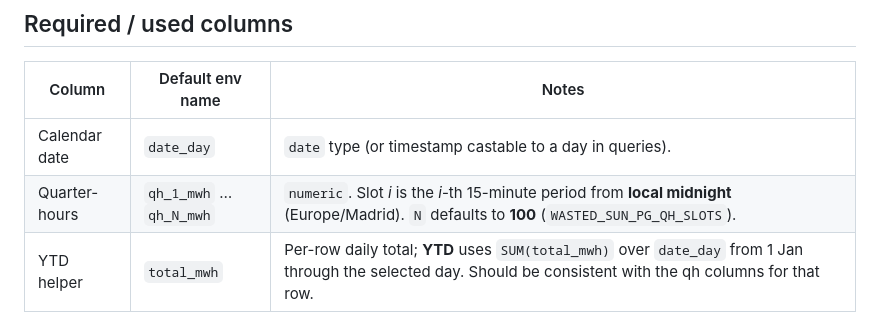
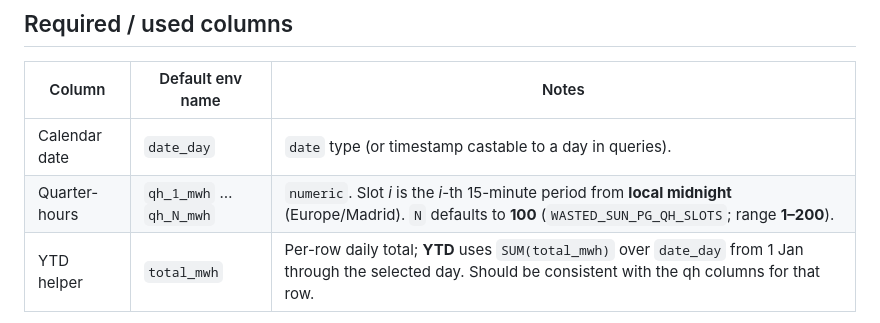
Before and after one commit to enriquetasa/wasted-sun, a Markdown page: DATA_CONTRACT.md, the part around the change. GitHub-like rendering.

Commit message:
docs: document PG_QH_SLOTS allowed range (1–200)
validate_qh_slots enforces a cap of 200, but the data contract only
mentioned the default of 100. Added the valid range so operators know
the constraint before deploying.

```diff
--- a/DATA_CONTRACT.md
+++ b/DATA_CONTRACT.md
@@ -7,7 +7,7 @@ The app expects **one or more rows per `date_day`**, each with up to **100 quart
 | Column        | Default env name   | Notes |
 | ------------- | ------------------ | ----- |
 | Calendar date | `date_day`         | `date` type (or timestamp castable to a day in queries). |
-| Quarter-hours | `qh_1_mwh` … `qh_N_mwh` | `numeric`. Slot *i* is the *i*-th 15-minute period from **local midnight** (Europe/Madrid). `N` defaults to **100** (`WASTED_SUN_PG_QH_SLOTS`). |
+| Quarter-hours | `qh_1_mwh` … `qh_N_mwh` | `numeric`. Slot *i* is the *i*-th 15-minute period from **local midnight** (Europe/Madrid). `N` defaults to **100** (`WASTED_SUN_PG_QH_SLOTS`; range **1–200**). |
 | YTD helper    | `total_mwh`        | Per-row daily total; **YTD** uses `SUM(total_mwh)` over `date_day` from 1 Jan through the selected day. Should be consistent with the qh columns for that row. |
 
 Other columns (`i3dia_id`, `redispatch`, `type`, `direction`, `concept`, `restriction_type`, …) are ignored unless you filter upstream (e.g. a **VIEW** that only exposes solar-related rows).
```
